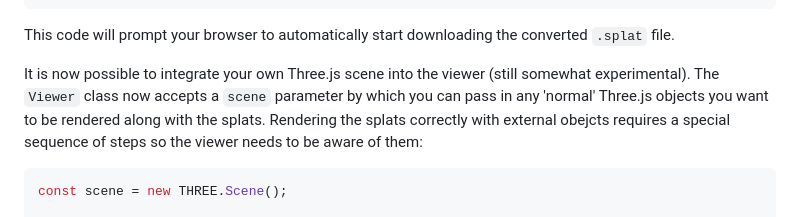
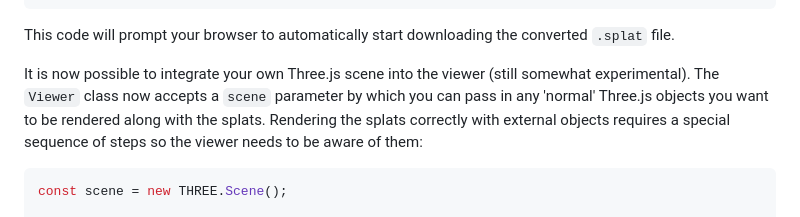
Before and after one commit to mkkellogg/GaussianSplats3D, a Markdown page: README.md, the part around the change. Drawn GitHub-style.

Commit message:
Fix typo

````diff
--- a/README.md
+++ b/README.md
@@ -71,7 +71,7 @@ plyLoader.loadFromFile('<path to .ply file>')
 ```
 This code will prompt your browser to automatically start downloading the converted `.splat` file.
 
-It is now possible to integrate your own Three.js scene into the viewer (still somewhat experimental). The `Viewer` class now accepts a `scene` parameter by which you can pass in any 'normal' Three.js objects you want to be rendered along with the splats. Rendering the splats correctly with external obejcts requires a special sequence of steps so the viewer needs to be aware of them:
+It is now possible to integrate your own Three.js scene into the viewer (still somewhat experimental). The `Viewer` class now accepts a `scene` parameter by which you can pass in any 'normal' Three.js objects you want to be rendered along with the splats. Rendering the splats correctly with external objects requires a special sequence of steps so the viewer needs to be aware of them:
 ```javascript
 const scene = new THREE.Scene();
 
````
